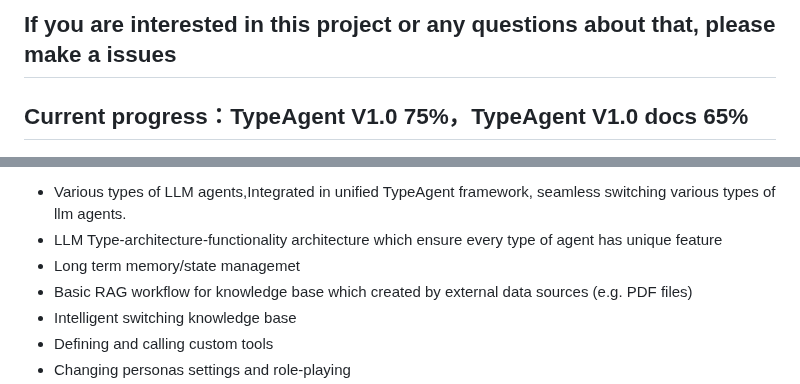
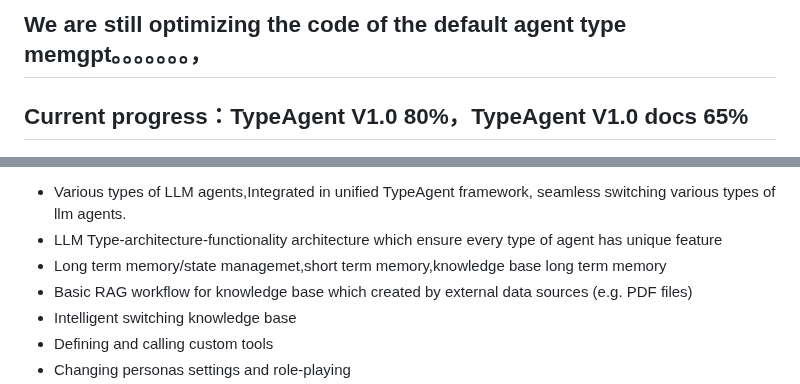
Before and after one commit to PirateforFreedom/TypeAgent, a Markdown page: README.md, 2 parts joined by grey strips. Rendered like a GitHub page.

```diff
--- a/README.md
+++ b/README.md
@@ -1,6 +1,6 @@
 
-## If you are interested in this project or any questions about that, please make a issues
-## Current progress：TypeAgent V1.0  75%，TypeAgent V1.0 docs 65%
+## We are still optimizing the code of the default agent type memgpt。。。。。。。，
+## Current progress：TypeAgent V1.0  80%，TypeAgent V1.0 docs 65%
 
 
 <p align="center">
@@ -20,7 +20,7 @@
 TypeAgent makes it easy to build and deploy stateful,various types of  LLM agents with support for:
 * Various types of  LLM agents,Integrated in unified TypeAgent framework, seamless switching various types of llm agents.
 * LLM Type-architecture-functionality architecture which ensure every type of agent has unique feature
-* Long term memory/state managemet
+* Long term memory/state managemet,short term memory,knowledge base long term memory
 * Basic RAG workflow for knowledge base which created by external data sources (e.g. PDF files)
 * Intelligent switching knowledge base
 * Defining and calling custom tools
```
